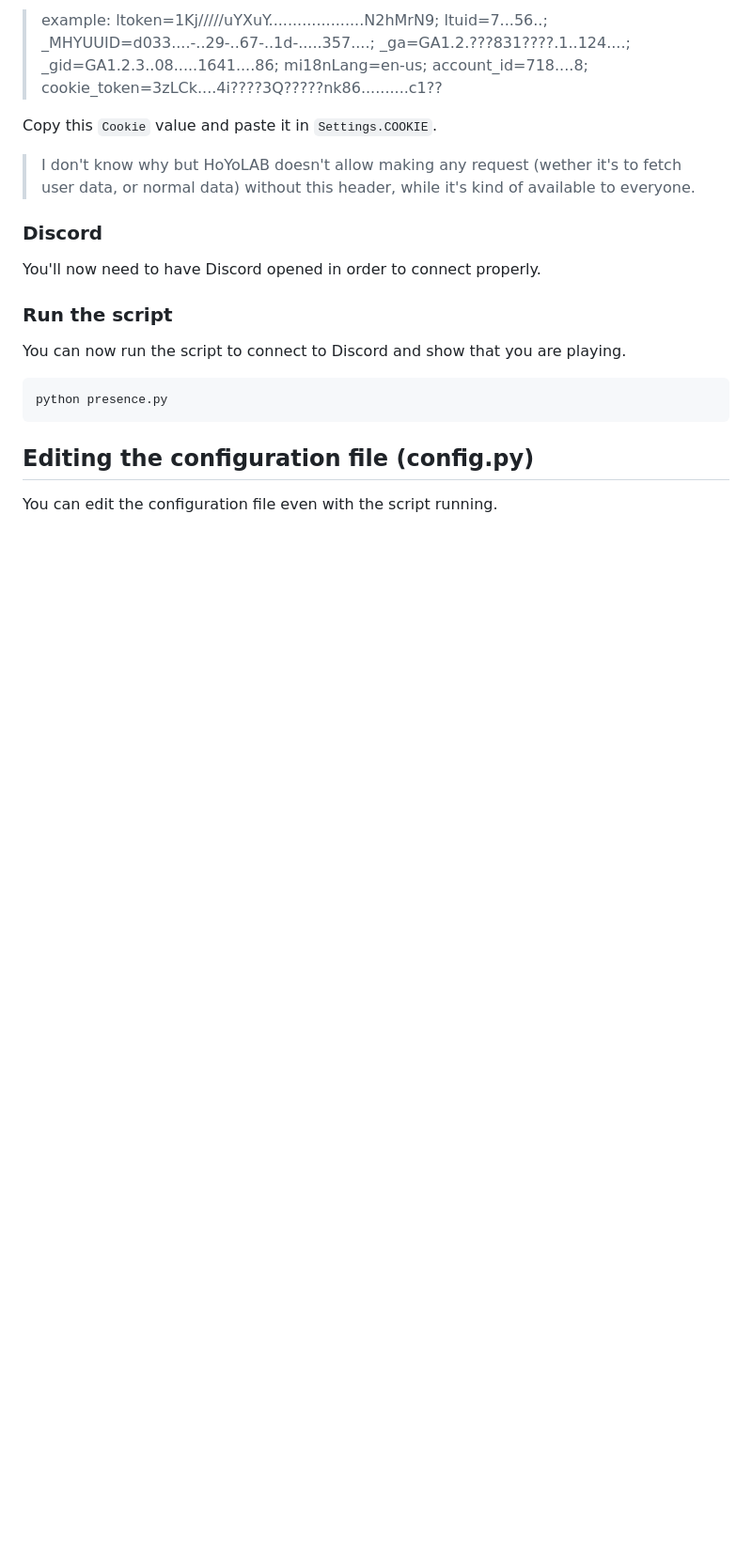
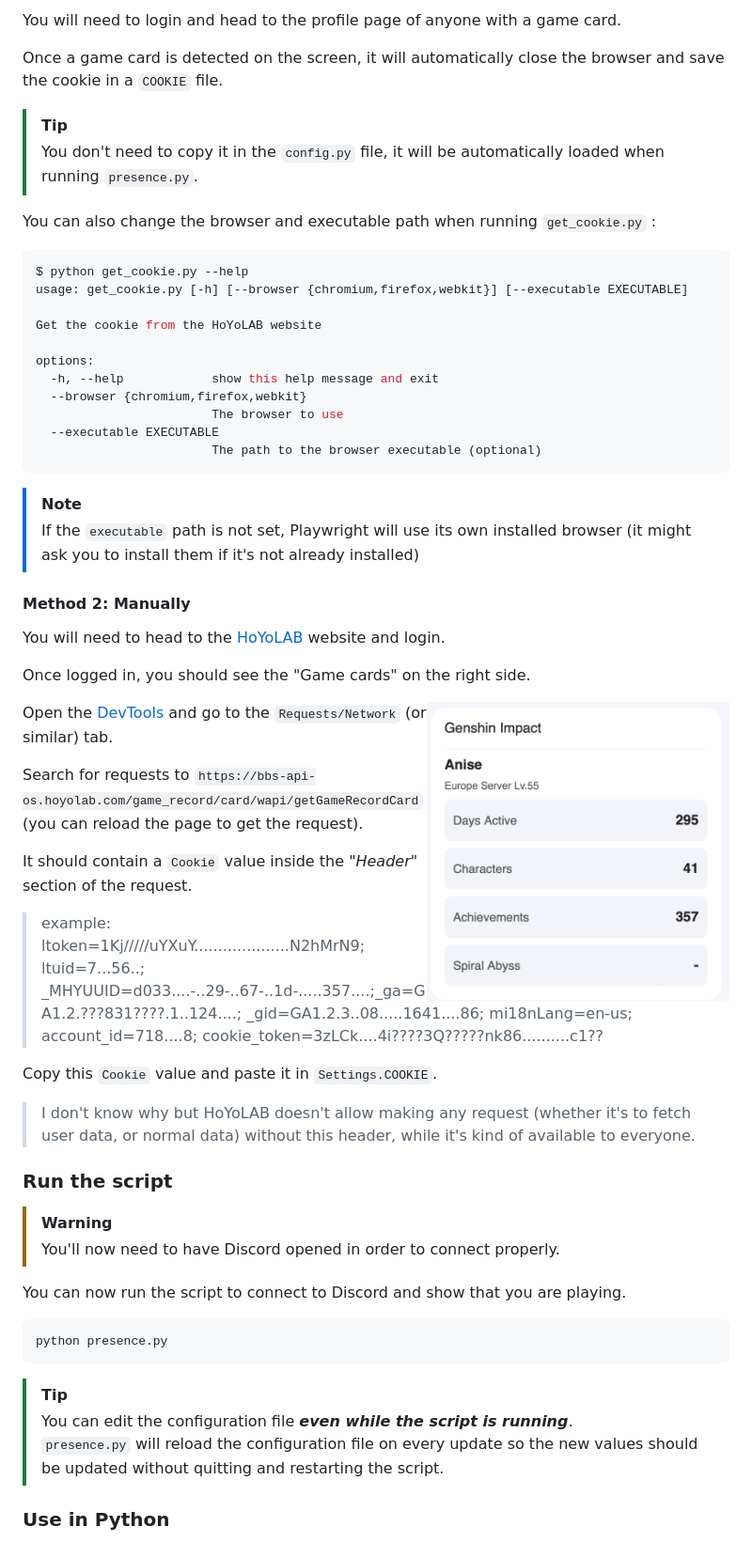
Before and after one commit to Animenosekai/genshin-presence, a Markdown page: README.md, the part around one of its changes. Shown at 94% size. GitHub-like rendering; pictures changed too: docs/game-card.png (added); blank space fills up the shorter version.

Commit message:
[update] add `get_cookie.py` [readme] update the readme

````diff
--- a/README.md
+++ b/README.md
@@ -87,15 +103,54 @@ It should contain a `Cookie` value inside the "Header" section of the request.
 
-> example: ltoken=1Kj/////uYXuY....................N2hMrN9; ltuid=7...56..; _MHYUUID=d033....-..29-..67-..1d-.....357....; _ga=GA1.2.???831????.1..124....; _gid=GA1.2.3..08.....1641....86; mi18nLang=en-us; account_id=718....8; cookie_token=3zLCk....4i????3Q?????nk86..........c1??
+You will need to login and head to the profile page of anyone with a game card.
+
+Once a game card is detected on the screen, it will automatically close the browser and save the cookie in a `COOKIE` file.
+
+> [!TIP]
+> You don't need to copy it in the `config.py` file, it will be automatically loaded when running `presence.py`.
+
+You can also change the browser and executable path when running `get_cookie.py` :
+
+```shell
+$ python get_cookie.py --help
+usage: get_cookie.py [-h] [--browser {chromium,firefox,webkit}] [--executable EXECUTABLE]
+
+Get the cookie from the HoYoLAB website
+
+options:
+  -h, --help            show this help message and exit
+  --browser {chromium,firefox,webkit}
+                        The browser to use
+  --executable EXECUTABLE
+                        The path to the browser executable (optional)
+```
+
+> [!NOTE]
+> If the `executable` path is not set, Playwright will use its own installed browser (it might ask you to install them if it's not already installed)
+
+#### Method 2: Manually
+
+You will need to head to the [HoYoLAB](https://www.hoyolab.com/accountCenter/postList?id=71845688) website and login.
+
+Once logged in, you should see the "Game cards" on the right side.
+
+<img src="./docs/game-card.png" alt="Example image" align="right" height="320px">
+
+Open the [DevTools](https://support.airtable.com/hc/en-us/articles/232313848-How-to-open-the-developer-console) and go to the `Requests/Network` (or similar) tab.
+
+Search for requests to `https://bbs-api-os.hoyolab.com/game_record/card/wapi/getGameRecordCard` (you can reload the page to get the request).
+
+It should contain a `Cookie` value inside the *"Header"* section of the request.
+
+> example: ltoken=1Kj/////uYXuY....................N2hMrN9; ltuid=7...56..; _MHYUUID=d033....-..29-..67-..1d-.....357....;_ga=GA1.2.???831????.1..124....; _gid=GA1.2.3..08.....1641....86; mi18nLang=en-us; account_id=718....8; cookie_token=3zLCk....4i????3Q?????nk86..........c1??
 
 Copy this `Cookie` value and paste it in `Settings.COOKIE`.
 
-> I don't know why but HoYoLAB doesn't allow making any request (wether it's to fetch user data, or normal data) without this header, while it's kind of available to everyone.
-
-### Discord
-
-You'll now need to have Discord opened in order to connect properly.
+> I don't know why but HoYoLAB doesn't allow making any request (whether it's to fetch user data, or normal data) without this header, while it's kind of available to everyone.
 
 ### Run the script
+
+> [!WARNING]
+> You'll now need to have Discord opened in order to connect properly.
 
 You can now run the script to connect to Discord and show that you are playing.
 
@@ -103,7 +158,9 @@ You can now run the script to connect to Discord and show that you are playing.
 python presence.py
 ```
 
-## Editing the configuration file (config.py)
+> [!TIP]
+> You can edit the configuration file ***even while the script is running***.
+> `presence.py` will reload the configuration file on every update so the new values should be updated without quitting and restarting the script.
 
-You can edit the configuration file even with the script running.
+### Use in Python
 
````
Also changed, not shown: other parts of README.md (+45 -17 lines), docs/config.md (added, +121 -0 lines), docs/presence.md (added, +200 -0 lines), docs/example.png (renamed from example.png), 6 other files.
